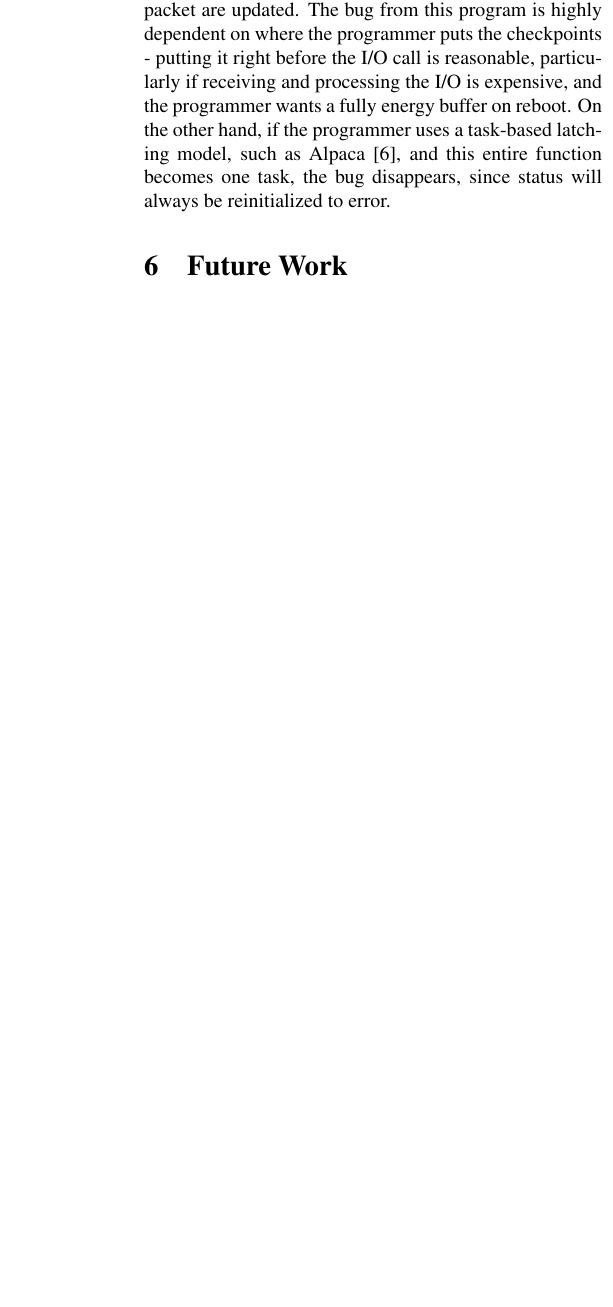
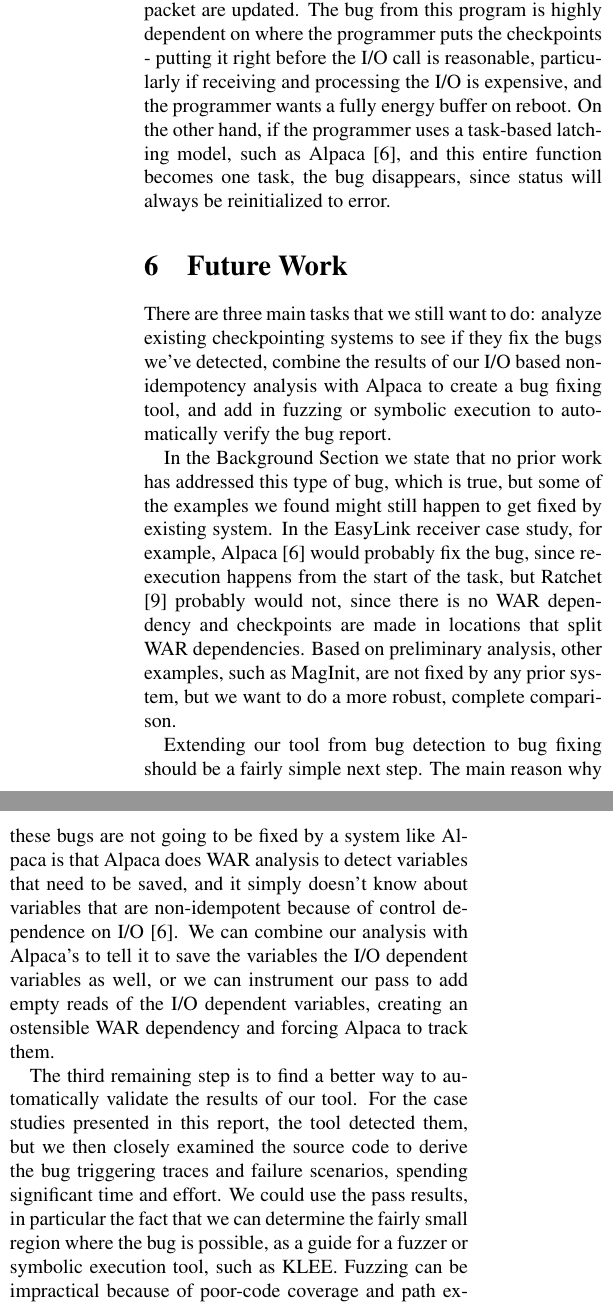
Before and after one commit to kangaruppel/compilershw, a LaTeX paper (final_report/surbatovich_ruppel_report.tex, which reads final_report/future_work.tex): part of one column of page 7 of 7 before the commit and two parts of the columns of page 7 of 8 after it, the two joined at a grey line, cut so that both start at the same text, the shorter picture padded with empty space. Compiled offline with pdfLaTeX.

Commit message:
future work

```diff
--- a/final_report/future_work.tex
+++ b/final_report/future_work.tex
@@ -1 +1,8 @@
 \section{Future Work}
+There are three main tasks that we still want to do: analyze existing checkpointing systems to see if they fix the bugs we've detected, combine the results of our I/O based non-idempotency analysis with Alpaca to create a bug fixing tool, and add in fuzzing or symbolic execution to automatically verify the bug report.
+
+In the Background Section we state that no prior work has addressed this type of bug, which is true, but some of the examples we found might still happen to get fixed by existing system. In the EasyLink receiver case study, for example, Alpaca \cite{alpaca} would probably fix the bug, since re-execution happens from the start of the task, but Ratchet \cite{ratchet} probably would not, since there is no WAR dependency and checkpoints are made in locations that split WAR dependencies. Based on preliminary analysis, other examples, such as MagInit, are not fixed by any prior system, but we want to do a more robust, complete comparison.
+
+Extending our tool from bug detection to bug fixing should be a fairly simple next step. The main reason why these bugs are not going to be fixed by a system like Alpaca is that Alpaca does WAR analysis to detect variables that need to be saved, and it simply doesn't know about variables that are non-idempotent because of control dependence on I/O \cite{alpaca}. We can combine our analysis with Alpaca's to tell it to save the variables the I/O dependent variables as well, or we can instrument our pass to add empty reads of the I/O dependent variables, creating an ostensible WAR dependency and forcing Alpaca to track them.
+
+The third remaining step is to find a better way to automatically validate the results of our tool. For the case studies presented in this report, the tool detected them, but we then closely examined the source code to derive the bug triggering traces and failure scenarios, spending significant time and effort. We could use the pass results, in particular the fact that we can determine the fairly small region where the bug is possible, as a guide for a fuzzer or symbolic execution tool, such as KLEE. Fuzzing can be impractical because of poor-code coverage and path explosion, but our pass information can significantly reduce the exploration space.
```
